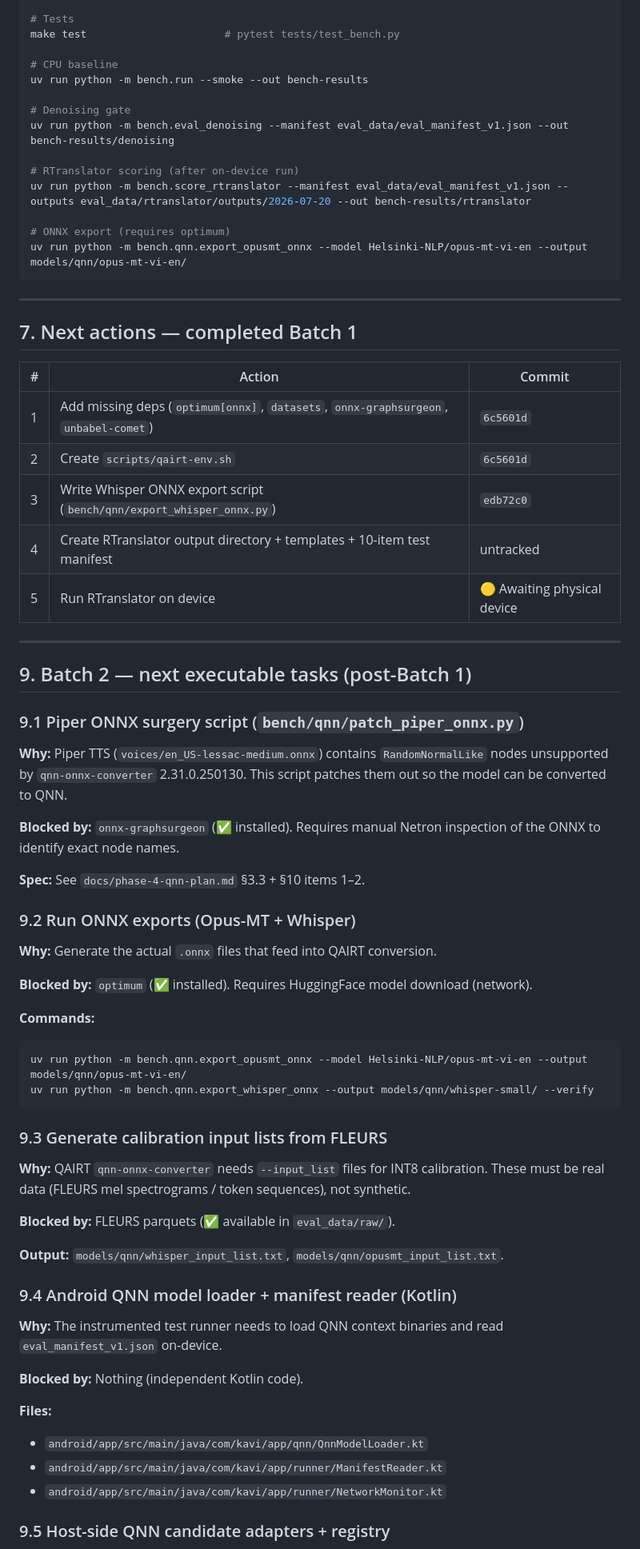
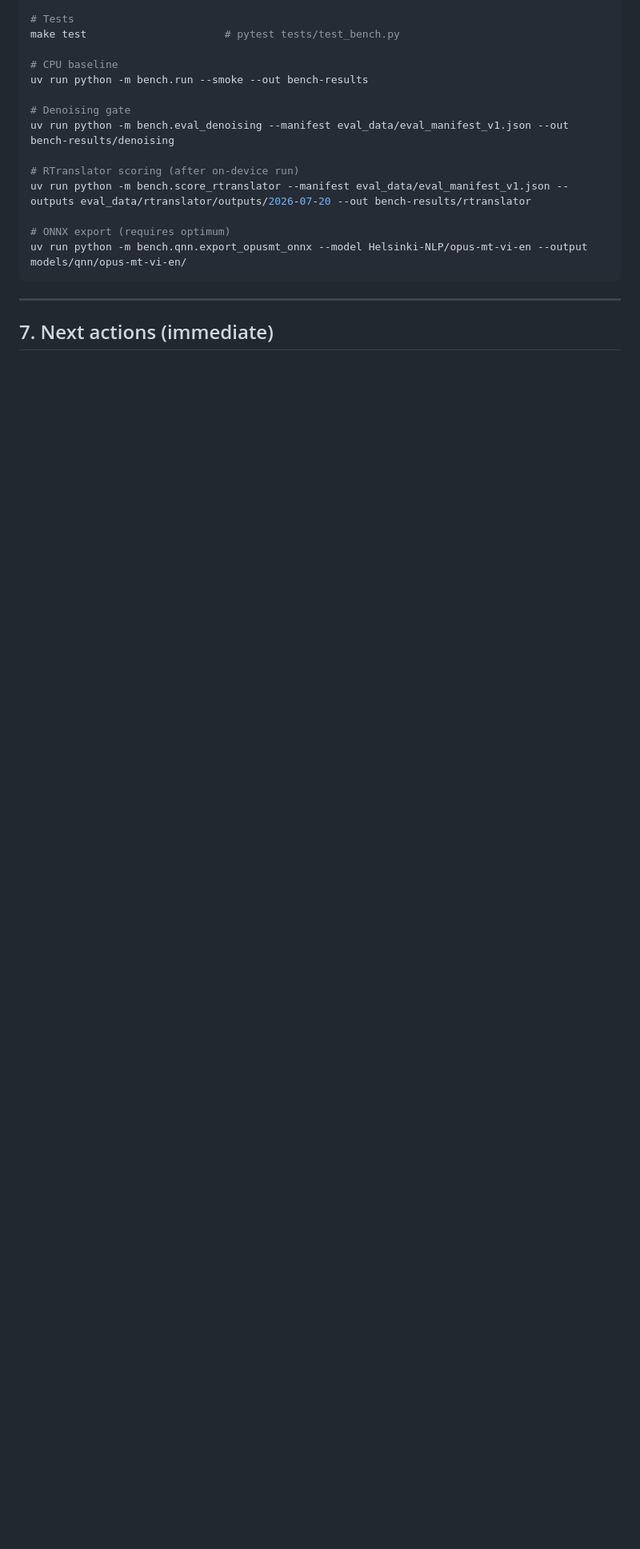
Before and after one commit to TanKhoiTV/kavi-prototype, a Markdown page: .pi/PLAN.md, the part around one of its changes. Shown at 80% size. Rendered like a GitHub page; blank space fills up the shorter version.

Commit message:
Revert "docs: update PLAN.md — mark Batch 1 done, add Batch 2 task breakdown"
This reverts commit 857535a7517c880029be59d013b98fd8bea870a1.

````diff
--- a/.pi/PLAN.md
+++ b/.pi/PLAN.md
@@ -331,63 +330,5 @@ uv run python -m bench.qnn.export_opusmt_onnx --model Helsinki-NLP/opus-mt-vi-en
 
 ---
 
-## 7. Next actions — completed Batch 1
+## 7. Next actions (immediate)
 
-| # | Action | Commit |
-|---|--------|--------|
-| 1 | Add missing deps (`optimum[onnx]`, `datasets`, `onnx-graphsurgeon`, `unbabel-comet`) | `6c5601d` |
-| 2 | Create `scripts/qairt-env.sh` | `6c5601d` |
-| 3 | Write Whisper ONNX export script (`bench/qnn/export_whisper_onnx.py`) | `edb72c0` |
-| 4 | Create RTranslator output directory + templates + 10-item test manifest | untracked |
-| 5 | Run RTranslator on device | 🟡 Awaiting physical device |
-
----
-
-## 9. Batch 2 — next executable tasks (post-Batch 1)
-
-### 9.1 Piper ONNX surgery script (`bench/qnn/patch_piper_onnx.py`)
-
-**Why:** Piper TTS (`voices/en_US-lessac-medium.onnx`) contains `RandomNormalLike` nodes
-unsupported by `qnn-onnx-converter` 2.31.0.250130. This script patches them out so
-the model can be converted to QNN.
-
-**Blocked by:** `onnx-graphsurgeon` (✅ installed). Requires manual Netron inspection
-of the ONNX to identify exact node names.
-
-**Spec:** See `docs/phase-4-qnn-plan.md` §3.3 + §10 items 1–2.
-
-### 9.2 Run ONNX exports (Opus-MT + Whisper)
-
-**Why:** Generate the actual `.onnx` files that feed into QAIRT conversion.
-
-**Blocked by:** `optimum` (✅ installed). Requires HuggingFace model download (network).
-
-**Commands:**
-```bash
-uv run python -m bench.qnn.export_opusmt_onnx --model Helsinki-NLP/opus-mt-vi-en --output models/qnn/opus-mt-vi-en/
-uv run python -m bench.qnn.export_whisper_onnx --output models/qnn/whisper-small/ --verify
-```
-
-### 9.3 Generate calibration input lists from FLEURS
-
-**Why:** QAIRT `qnn-onnx-converter` needs `--input_list` files for INT8 calibration.
-These must be real data (FLEURS mel spectrograms / token sequences), not synthetic.
-
-**Blocked by:** FLEURS parquets (✅ available in `eval_data/raw/`).
-
-**Output:** `models/qnn/whisper_input_list.txt`, `models/qnn/opusmt_input_list.txt`.
-
-### 9.4 Android QNN model loader + manifest reader (Kotlin)
-
-**Why:** The instrumented test runner needs to load QNN context binaries and read
-`eval_manifest_v1.json` on-device.
-
-**Blocked by:** Nothing (independent Kotlin code).
-
-**Files:**
-- `android/app/src/main/java/com/kavi/app/qnn/QnnModelLoader.kt`
-- `android/app/src/main/java/com/kavi/app/runner/ManifestReader.kt`
-- `android/app/src/main/java/com/kavi/app/runner/NetworkMonitor.kt`
-
-### 9.5 Host-side QNN candidate adapters + registry
-
````
Also changed, not shown: other parts of .pi/PLAN.md (+23 -38 lines).
